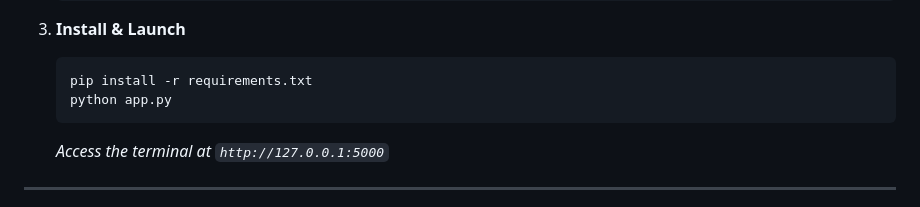
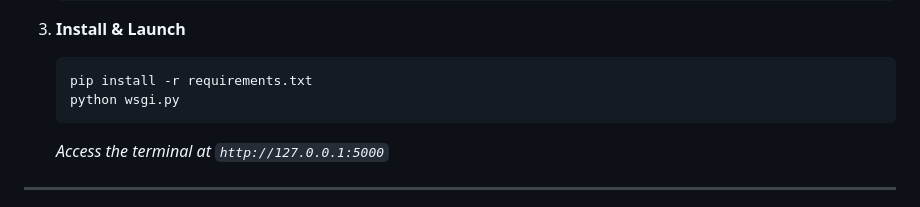
Before and after one commit to MOHITHCODER78/Live-Weather-Dashboard-Python-, a Markdown page: README.md, the part around the change. Rendered like a GitHub page.

Commit message:
docs: correct local run command to python wsgi.py

````diff
--- a/README.md
+++ b/README.md
@@ -58,7 +58,7 @@ An immersive, full-screen weather dashboard inspired by high-end geospatial inte
 3. **Install & Launch**
    ```bash
    pip install -r requirements.txt
-   python app.py
+   python wsgi.py
    ```
    *Access the terminal at `http://127.0.0.1:5000`*
 
````
